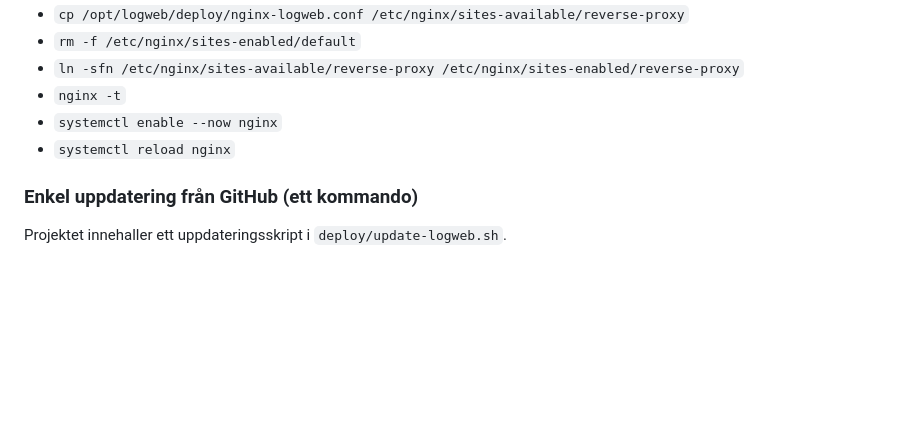
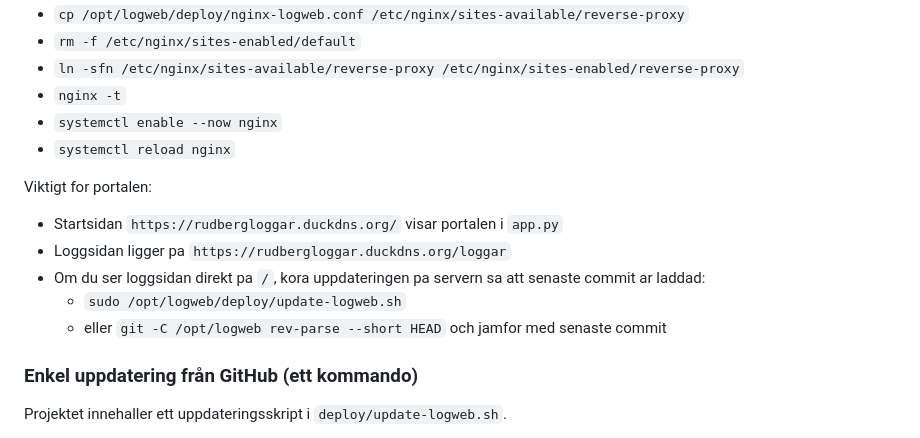
Before and after one commit to TomasAssemblinEL/ProxmoxPubliseradeWebbLoggar, a Markdown page: README.md, the part around the change. Rendered like a GitHub page; blank space fills up the shorter version.

Commit message:
Update deployment notes for portal routing

```diff
--- a/README.md
+++ b/README.md
@@ -133,6 +133,14 @@ Kopiera projektets konfig:
 - `nginx -t`
 - `systemctl enable --now nginx`
 - `systemctl reload nginx`
+
+Viktigt for portalen:
+
+- Startsidan `https://rudbergloggar.duckdns.org/` visar portalen i `app.py`
+- Loggsidan ligger pa `https://rudbergloggar.duckdns.org/loggar`
+- Om du ser loggsidan direkt pa `/`, kora uppdateringen pa servern sa att senaste commit ar laddad:
+   - `sudo /opt/logweb/deploy/update-logweb.sh`
+   - eller `git -C /opt/logweb rev-parse --short HEAD` och jamfor med senaste commit
 
 ### Enkel uppdatering från GitHub (ett kommando)
 
```
